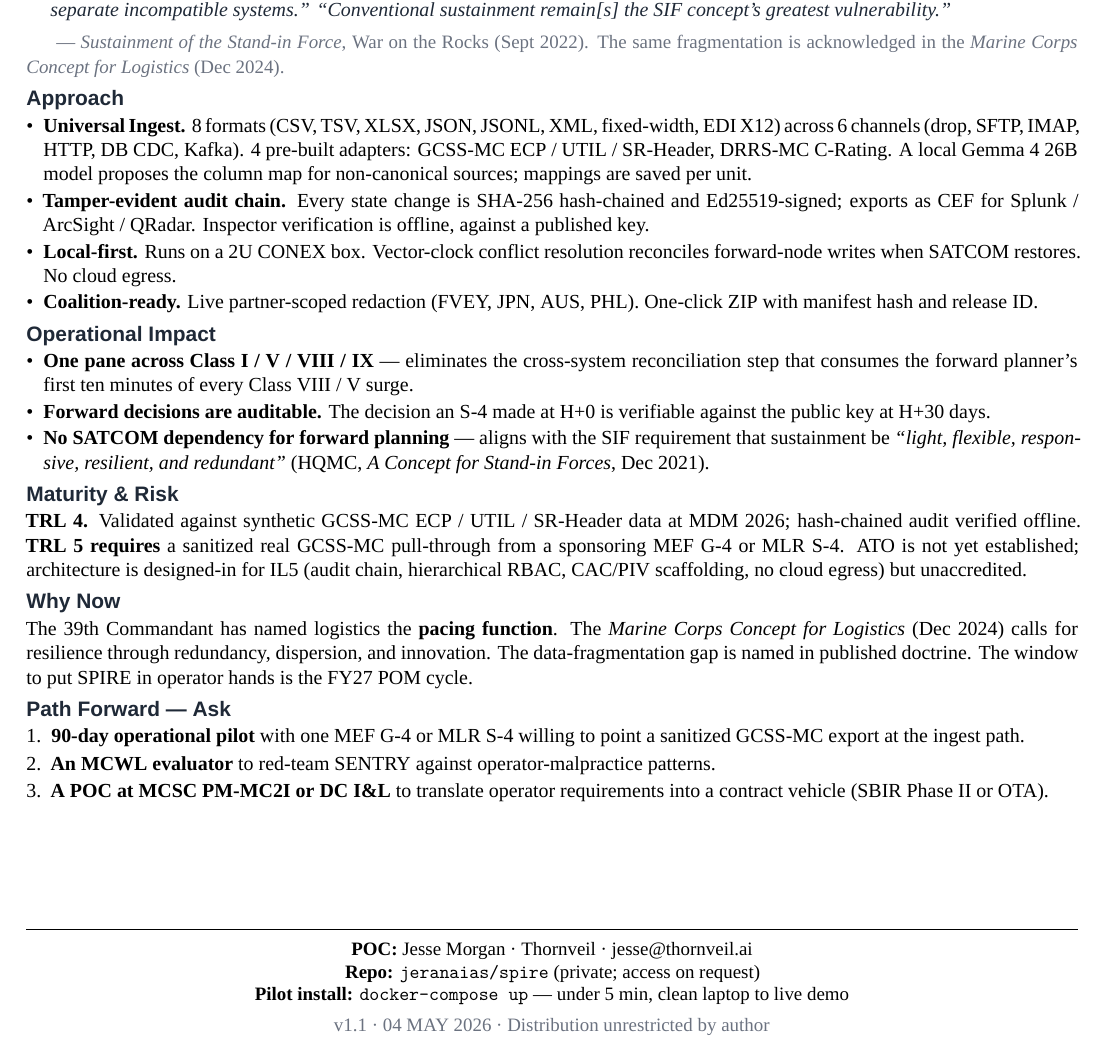
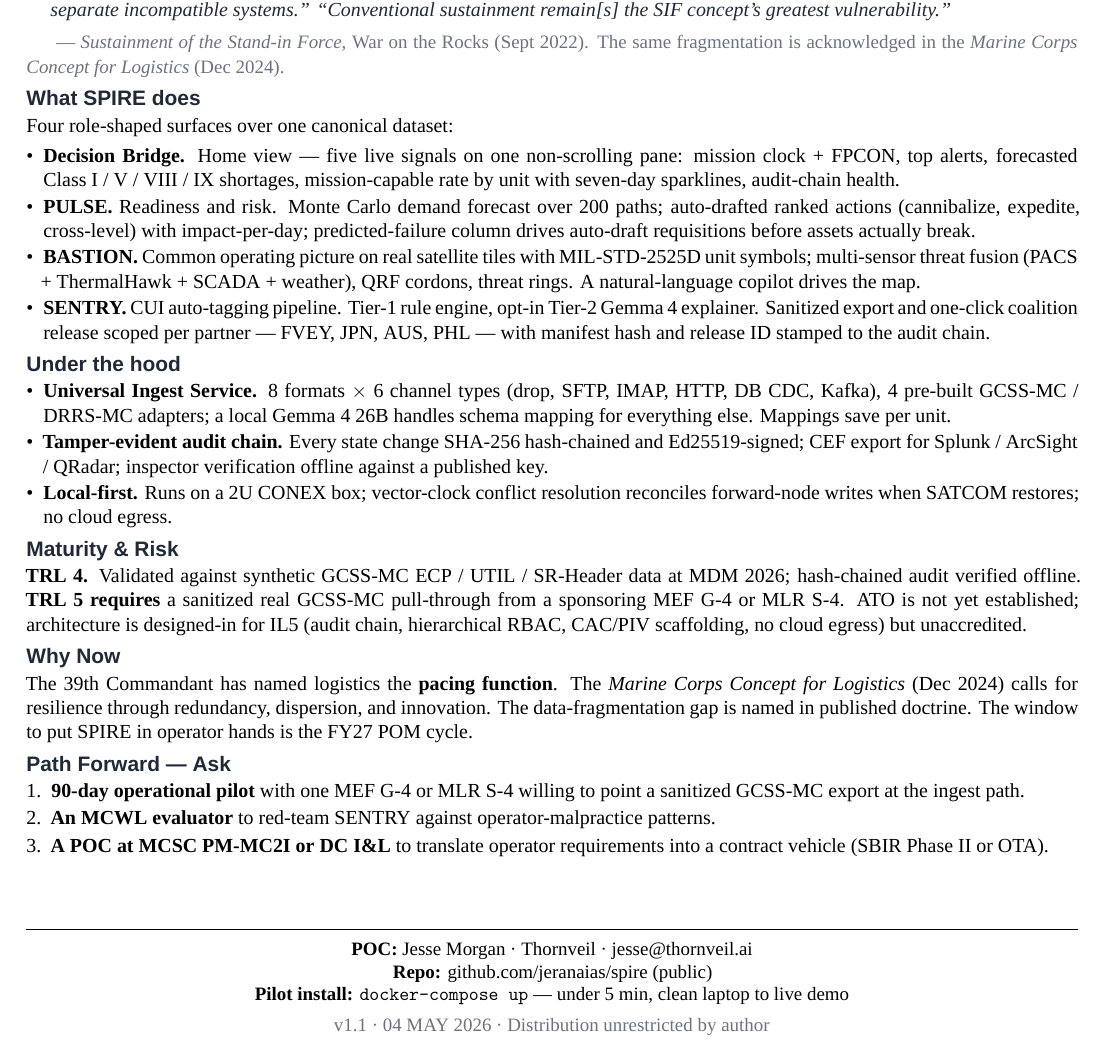
Before and after one commit to jeranaias/spire, a LaTeX document (docs/COMMANDER_BRIEF.tex): part of the page, cut so that both start at the same text. Compiled offline with XeLaTeX; a missing font is replaced by an installed copy or a similar font.

Commit message:
Briefs — lead with the four views, fix repo links
The commander brief was reading like "we built a data ingest layer"
because the Approach section had four UIS-flavoured bullets and
nothing about the four operator surfaces. Restructured:

* New "What SPIRE does" section — Decision Bridge, PULSE, BASTION,
  SENTRY each get a one-line capability description anchored in
  the actual product (Monte Carlo over 200 paths, real satellite
  tiles + MIL-STD-2525D, multi-sensor threat fusion, coalition
  release with manifest hash + release ID).
* New "Under the hood" section — UIS, tamper-evident audit chain,
  local-first deployment as platform-tier capabilities, three
  bullets total. UIS gets a single line because the dedicated
  UIS_BRIEF.pdf exists for the deep dive.
* Repo lines updated on both briefs. The repo is public — the
  earlier "(private; access on request)" line was wrong.

The Operator's Problem, Capability Gap quote (War on the Rocks +
Concept for Logistics 2024 anchor), Maturity & Risk (TRL 4),
Why Now (FY27 POM), and Path Forward sections are unchanged.

```diff
--- a/docs/COMMANDER_BRIEF.tex
+++ b/docs/COMMANDER_BRIEF.tex
@@ -113,34 +113,39 @@
 \textit{Marine Corps Concept for Logistics} (Dec~2024).
 \endgroup
 
-\section*{Approach}
+\section*{What SPIRE does}
+Four role-shaped surfaces over one canonical dataset:
 \begin{itemize}
-  \item \textbf{Universal Ingest.} 8 formats (CSV, TSV, XLSX, JSON, JSONL,
-    XML, fixed-width, EDI~X12) across 6 channels (drop, SFTP, IMAP, HTTP,
-    DB~CDC, Kafka). 4 pre-built adapters: GCSS-MC ECP / UTIL / SR-Header,
-    DRRS-MC C-Rating. A local Gemma~4 26B model proposes the column map for
-    non-canonical sources; mappings are saved per unit.
-  \item \textbf{Tamper-evident audit chain.} Every state change is SHA-256
-    hash-chained and Ed25519-signed; exports as CEF for Splunk / ArcSight /
-    QRadar. Inspector verification is offline, against a published key.
-  \item \textbf{Local-first.} Runs on a 2U CONEX box. Vector-clock conflict
-    resolution reconciles forward-node writes when SATCOM restores. No
-    cloud egress.
-  \item \textbf{Coalition-ready.} Live partner-scoped redaction (FVEY, JPN,
-    AUS, PHL). One-click ZIP with manifest hash and release~ID.
+  \item \textbf{Decision Bridge.} Home view --- five live signals on one
+    non-scrolling pane: mission clock + FPCON, top alerts, forecasted
+    Class~I~/~V~/~VIII~/~IX shortages, mission-capable rate by unit with
+    seven-day sparklines, audit-chain health.
+  \item \textbf{PULSE.} Readiness and risk. Monte Carlo demand forecast
+    over 200 paths; auto-drafted ranked actions (cannibalize, expedite,
+    cross-level) with impact-per-day; predicted-failure column drives
+    auto-draft requisitions before assets actually break.
+  \item \textbf{BASTION.} Common operating picture on real satellite
+    tiles with MIL-STD-2525D unit symbols; multi-sensor threat fusion
+    (PACS + ThermalHawk + SCADA + weather), QRF cordons, threat rings.
+    A natural-language copilot drives the map.
+  \item \textbf{SENTRY.} CUI auto-tagging pipeline. Tier-1 rule engine,
+    opt-in Tier-2 Gemma~4 explainer. Sanitized export and one-click
+    coalition release scoped per partner --- FVEY, JPN, AUS, PHL ---
+    with manifest hash and release~ID stamped to the audit chain.
 \end{itemize}
 
-\section*{Operational Impact}
+\section*{Under the hood}
 \begin{itemize}
-  \item \textbf{One pane across Class~I~/~V~/~VIII~/~IX} --- eliminates the
-    cross-system reconciliation step that consumes the forward planner's
-    first ten minutes of every Class~VIII~/~V surge.
-  \item \textbf{Forward decisions are auditable.} The decision an S-4 made
-    at H+0 is verifiable against the public key at H+30 days.
-  \item \textbf{No SATCOM dependency for forward planning} --- aligns with
-    the SIF requirement that sustainment be \textit{``light, flexible,
-    responsive, resilient, and redundant''} (HQMC, \textit{A Concept for
-    Stand-in Forces}, Dec~2021).
+  \item \textbf{Universal Ingest Service.} 8 formats $\times$ 6 channel
+    types (drop, SFTP, IMAP, HTTP, DB~CDC, Kafka), 4 pre-built GCSS-MC /
+    DRRS-MC adapters; a local Gemma~4 26B handles schema mapping for
+    everything else. Mappings save per unit.
+  \item \textbf{Tamper-evident audit chain.} Every state change SHA-256
+    hash-chained and Ed25519-signed; CEF export for Splunk / ArcSight /
+    QRadar; inspector verification offline against a published key.
+  \item \textbf{Local-first.} Runs on a 2U CONEX box; vector-clock
+    conflict resolution reconciles forward-node writes when SATCOM
+    restores; no cloud egress.
 \end{itemize}
 
 \section*{Maturity \& Risk}
@@ -176,7 +181,7 @@
 {\fontsize{9.5pt}{11pt}\selectfont
 \textbf{POC:} Jesse Morgan {\textperiodcentered} Thornveil {\textperiodcentered}
 \href{mailto:jesse@thornveil.ai}{jesse@thornveil.ai}\\
-\textbf{Repo:} \texttt{jeranaias/spire} (private; access on request)\\
+\textbf{Repo:} \href{https://github.com/jeranaias/spire}{github.com/jeranaias/spire} (public)\\
 \textbf{Pilot install:} \texttt{docker-compose up} --- under~5~min, clean laptop to live demo\\[3pt]
 {\color{spireMuted}v1.1 {\textperiodcentered} 04~MAY 2026 {\textperiodcentered} Distribution unrestricted by author}
 }
```
Also changed, not shown: docs/UIS_BRIEF.tex (+1 -1 lines), docs/COMMANDER_BRIEF.pdf, docs/UIS_BRIEF.pdf.
